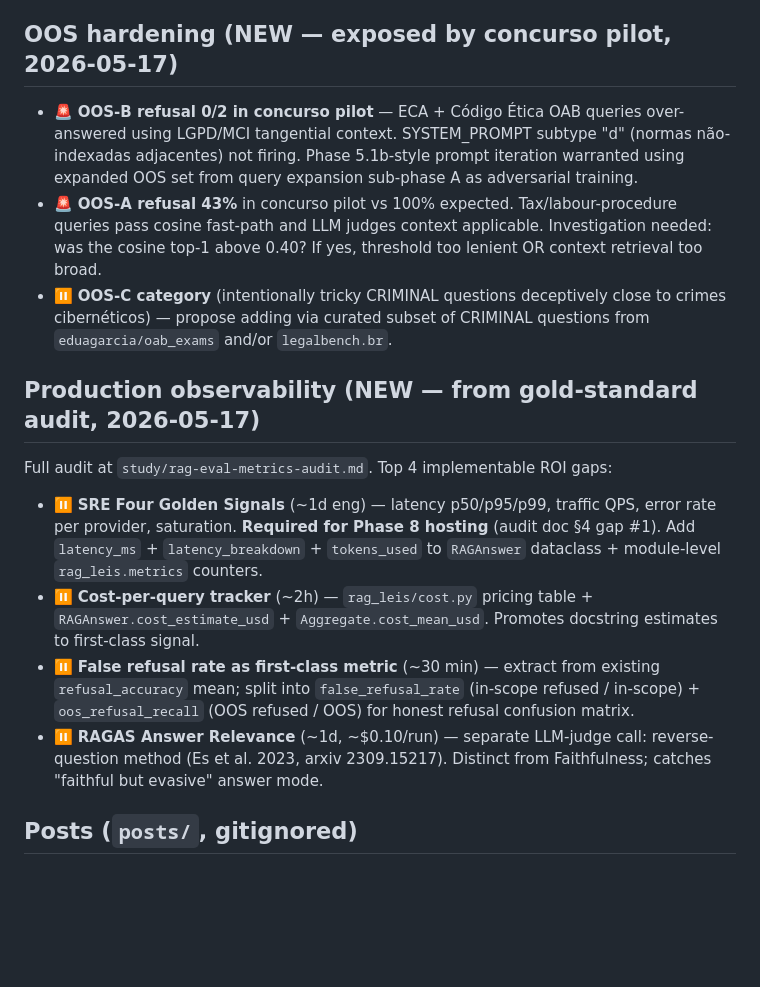
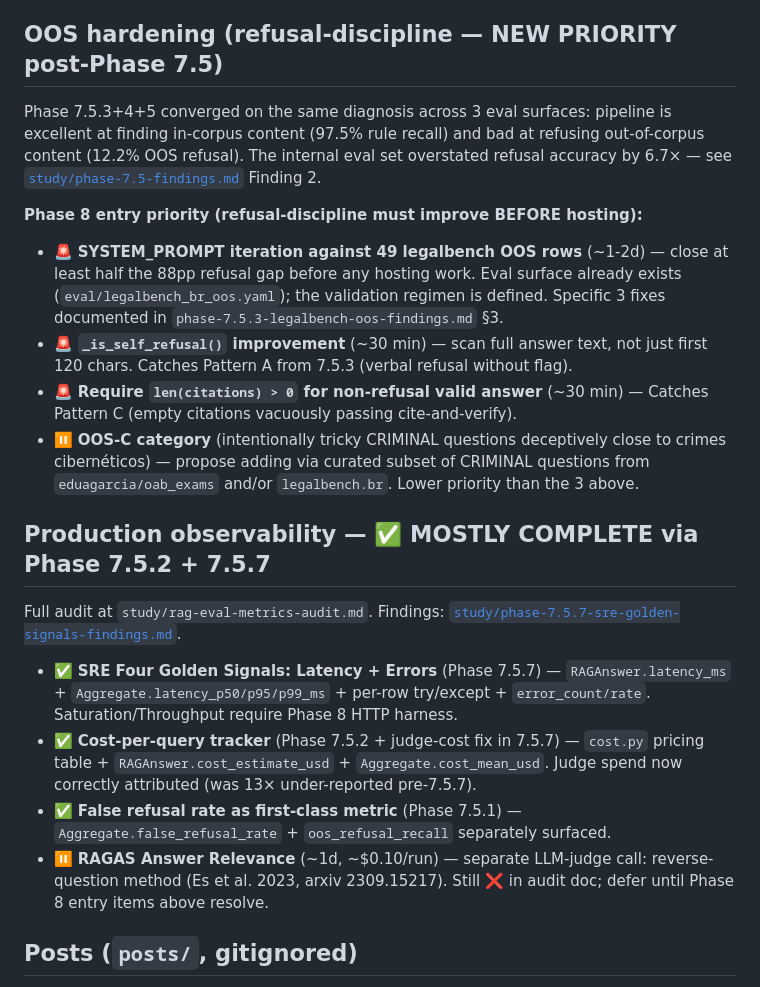
Before and after one commit to dlgiant/rag-leis-digitais-br, a Markdown page: BACKLOG.md, the part around one of its changes. Drawn GitHub-style; blank space fills up the shorter version.

```diff
--- a/BACKLOG.md
+++ b/BACKLOG.md
@@ -105,20 +115,25 @@ Most items below superseded by subsequent phases. Status updates:
 - ⏸ **Cosine fast-path threshold (0.40) calibration** — still uncalibrated; LLM self-refusal is primary signal but cosine gate worth a synthetic adversarial test.
 - ⏸ **Phase 3 candidates** (most superseded): retry policy ✅ via prose_check_retry; per-query latency/cost reporting ❌ (audit doc §4 gap #1+#2); hybrid generator (route enumeração to opus) ❌ still open.
 
-## OOS hardening (NEW — exposed by concurso pilot, 2026-05-17)
+## OOS hardening (refusal-discipline — NEW PRIORITY post-Phase 7.5)
 
-- 🚨 **OOS-B refusal 0/2 in concurso pilot** — ECA + Código Ética OAB queries over-answered using LGPD/MCI tangential context. SYSTEM_PROMPT subtype "d" (normas não-indexadas adjacentes) not firing. Phase 5.1b-style prompt iteration warranted using expanded OOS set from query expansion sub-phase A as adversarial training.
-- 🚨 **OOS-A refusal 43%** in concurso pilot vs 100% expected. Tax/labour-procedure queries pass cosine fast-path and LLM judges context applicable. Investigation needed: was the cosine top-1 above 0.40? If yes, threshold too lenient OR context retrieval too broad.
-- ⏸ **OOS-C category** (intentionally tricky CRIMINAL questions deceptively close to crimes cibernéticos) — propose adding via curated subset of CRIMINAL questions from `eduagarcia/oab_exams` and/or `legalbench.br`.
+Phase 7.5.3+4+5 converged on the same diagnosis across 3 eval surfaces: pipeline is excellent at finding in-corpus content (97.5% rule recall) and bad at refusing out-of-corpus content (12.2% OOS refusal). The internal eval set overstated refusal accuracy by 6.7× — see [`study/phase-7.5-findings.md`](study/phase-7.5-findings.md) Finding 2.
 
-## Production observability (NEW — from gold-standard audit, 2026-05-17)
+**Phase 8 entry priority (refusal-discipline must improve BEFORE hosting):**
 
-Full audit at `study/rag-eval-metrics-audit.md`. Top 4 implementable ROI gaps:
+- 🚨 **SYSTEM_PROMPT iteration against 49 legalbench OOS rows** (~1-2d) — close at least half the 88pp refusal gap before any hosting work. Eval surface already exists (`eval/legalbench_br_oos.yaml`); the validation regimen is defined. Specific 3 fixes documented in `phase-7.5.3-legalbench-oos-findings.md` §3.
+- 🚨 **`_is_self_refusal()` improvement** (~30 min) — scan full answer text, not just first 120 chars. Catches Pattern A from 7.5.3 (verbal refusal without flag).
+- 🚨 **Require `len(citations) > 0` for non-refusal valid answer** (~30 min) — Catches Pattern C (empty citations vacuously passing cite-and-verify).
+- ⏸ **OOS-C category** (intentionally tricky CRIMINAL questions deceptively close to crimes cibernéticos) — propose adding via curated subset of CRIMINAL questions from `eduagarcia/oab_exams` and/or `legalbench.br`. Lower priority than the 3 above.
 
-- ⏸ **SRE Four Golden Signals** (~1d eng) — latency p50/p95/p99, traffic QPS, error rate per provider, saturation. **Required for Phase 8 hosting** (audit doc §4 gap #1). Add `latency_ms` + `latency_breakdown` + `tokens_used` to `RAGAnswer` dataclass + module-level `rag_leis.metrics` counters.
-- ⏸ **Cost-per-query tracker** (~2h) — `rag_leis/cost.py` pricing table + `RAGAnswer.cost_estimate_usd` + `Aggregate.cost_mean_usd`. Promotes docstring estimates to first-class signal.
-- ⏸ **False refusal rate as first-class metric** (~30 min) — extract from existing `refusal_accuracy` mean; split into `false_refusal_rate` (in-scope refused / in-scope) + `oos_refusal_recall` (OOS refused / OOS) for honest refusal confusion matrix.
-- ⏸ **RAGAS Answer Relevance** (~1d, ~$0.10/run) — separate LLM-judge call: reverse-question method (Es et al. 2023, arxiv 2309.15217). Distinct from Faithfulness; catches "faithful but evasive" answer mode.
+## Production observability — ✅ MOSTLY COMPLETE via Phase 7.5.2 + 7.5.7
+
+Full audit at `study/rag-eval-metrics-audit.md`. Findings: [`study/phase-7.5.7-sre-golden-signals-findings.md`](study/phase-7.5.7-sre-golden-signals-findings.md).
+
+- ✅ **SRE Four Golden Signals: Latency + Errors** (Phase 7.5.7) — `RAGAnswer.latency_ms` + `Aggregate.latency_p50/p95/p99_ms` + per-row try/except + `error_count/rate`. Saturation/Throughput require Phase 8 HTTP harness.
+- ✅ **Cost-per-query tracker** (Phase 7.5.2 + judge-cost fix in 7.5.7) — `cost.py` pricing table + `RAGAnswer.cost_estimate_usd` + `Aggregate.cost_mean_usd`. Judge spend now correctly attributed (was 13× under-reported pre-7.5.7).
+- ✅ **False refusal rate as first-class metric** (Phase 7.5.1) — `Aggregate.false_refusal_rate` + `oos_refusal_recall` separately surfaced.
+- ⏸ **RAGAS Answer Relevance** (~1d, ~$0.10/run) — separate LLM-judge call: reverse-question method (Es et al. 2023, arxiv 2309.15217). Still ❌ in audit doc; defer until Phase 8 entry items above resolve.
 
 ## Posts (`posts/`, gitignored)
 
```
Also changed, not shown: other parts of BACKLOG.md (+20 -10 lines), README.md (+17 -6 lines), study/phase-7.5-findings.md (added, +291 -0 lines).
